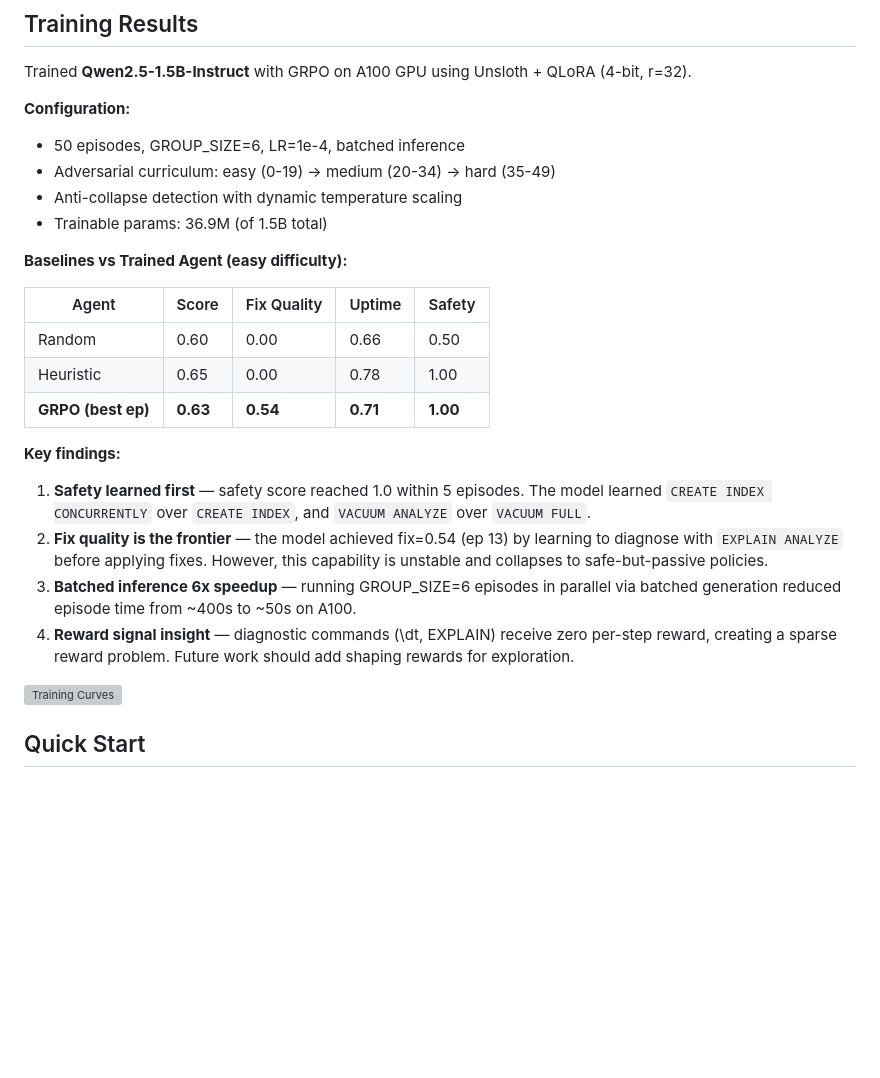
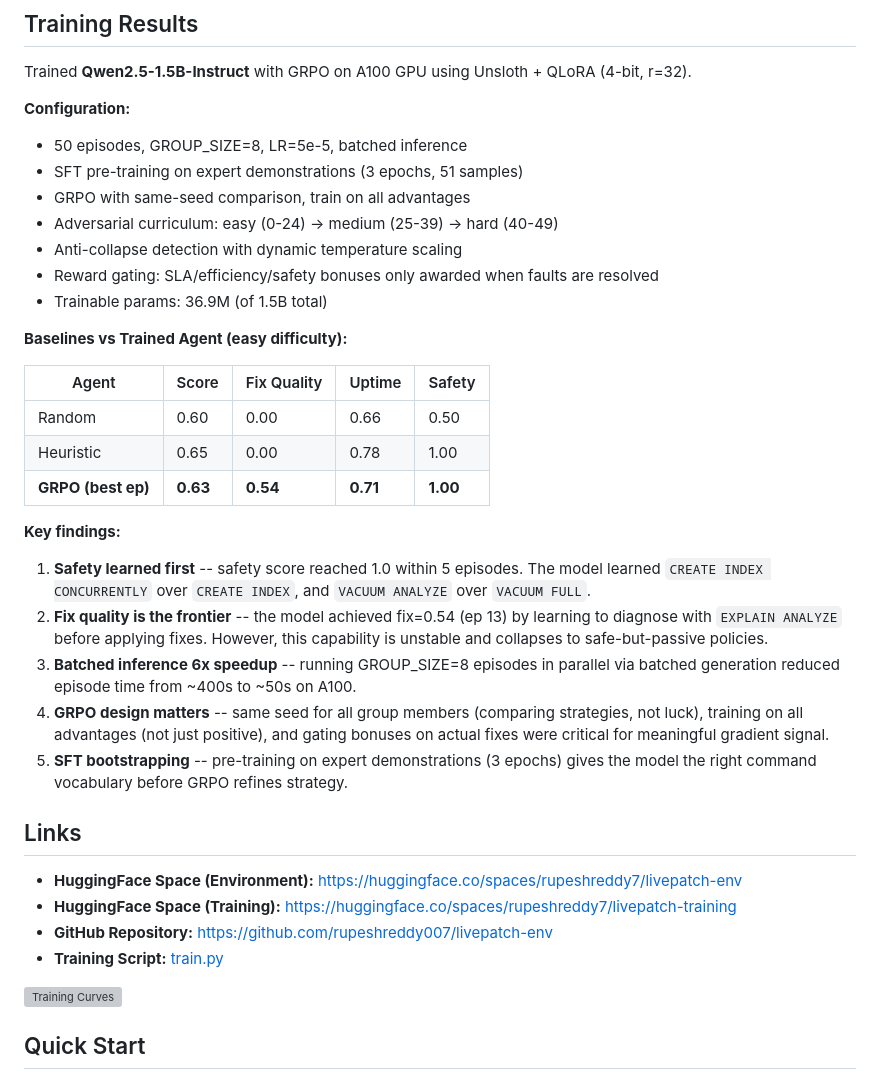
Before and after one commit to rupeshreddy007/livepatch-env, a Markdown page: README.md, the part around the change. GitHub-like rendering; blank space fills up the shorter version; grey boxes are pictures that could not be loaded.

Commit message:
Update README with links, latest training config

```diff
--- a/README.md
+++ b/README.md
@@ -98,9 +98,12 @@ Episodes are graded on 4 axes (weighted sum = final score):
 Trained **Qwen2.5-1.5B-Instruct** with GRPO on A100 GPU using Unsloth + QLoRA (4-bit, r=32).
 
 **Configuration:**
-- 50 episodes, GROUP_SIZE=6, LR=1e-4, batched inference
-- Adversarial curriculum: easy (0-19) → medium (20-34) → hard (35-49)
+- 50 episodes, GROUP_SIZE=8, LR=5e-5, batched inference
+- SFT pre-training on expert demonstrations (3 epochs, 51 samples)
+- GRPO with same-seed comparison, train on all advantages
+- Adversarial curriculum: easy (0-24) -> medium (25-39) -> hard (40-49)
 - Anti-collapse detection with dynamic temperature scaling
+- Reward gating: SLA/efficiency/safety bonuses only awarded when faults are resolved
 - Trainable params: 36.9M (of 1.5B total)
 
 **Baselines vs Trained Agent (easy difficulty):**
@@ -112,10 +115,18 @@ Trained **Qwen2.5-1.5B-Instruct** with GRPO on A100 GPU using Unsloth + QLoRA (4
 | **GRPO (best ep)** | **0.63** | **0.54** | **0.71** | **1.00** |
 
 **Key findings:**
-1. **Safety learned first** — safety score reached 1.0 within 5 episodes. The model learned `CREATE INDEX CONCURRENTLY` over `CREATE INDEX`, and `VACUUM ANALYZE` over `VACUUM FULL`.
-2. **Fix quality is the frontier** — the model achieved fix=0.54 (ep 13) by learning to diagnose with `EXPLAIN ANALYZE` before applying fixes. However, this capability is unstable and collapses to safe-but-passive policies.
-3. **Batched inference 6x speedup** — running GROUP_SIZE=6 episodes in parallel via batched generation reduced episode time from ~400s to ~50s on A100.
-4. **Reward signal insight** — diagnostic commands (\\dt, EXPLAIN) receive zero per-step reward, creating a sparse reward problem. Future work should add shaping rewards for exploration.
+1. **Safety learned first** -- safety score reached 1.0 within 5 episodes. The model learned `CREATE INDEX CONCURRENTLY` over `CREATE INDEX`, and `VACUUM ANALYZE` over `VACUUM FULL`.
+2. **Fix quality is the frontier** -- the model achieved fix=0.54 (ep 13) by learning to diagnose with `EXPLAIN ANALYZE` before applying fixes. However, this capability is unstable and collapses to safe-but-passive policies.
+3. **Batched inference 6x speedup** -- running GROUP_SIZE=8 episodes in parallel via batched generation reduced episode time from ~400s to ~50s on A100.
+4. **GRPO design matters** -- same seed for all group members (comparing strategies, not luck), training on all advantages (not just positive), and gating bonuses on actual fixes were critical for meaningful gradient signal.
+5. **SFT bootstrapping** -- pre-training on expert demonstrations (3 epochs) gives the model the right command vocabulary before GRPO refines strategy.
+
+## Links
+
+- **HuggingFace Space (Environment):** [https://huggingface.co/spaces/rupeshreddy7/livepatch-env](https://huggingface.co/spaces/rupeshreddy7/livepatch-env)
+- **HuggingFace Space (Training):** [https://huggingface.co/spaces/rupeshreddy7/livepatch-training](https://huggingface.co/spaces/rupeshreddy7/livepatch-training)
+- **GitHub Repository:** [https://github.com/rupeshreddy007/livepatch-env](https://github.com/rupeshreddy007/livepatch-env)
+- **Training Script:** [train.py](https://huggingface.co/spaces/rupeshreddy7/livepatch-training/blob/main/train.py)
 
 ![Training Curves](training/training_curves.png)
 
```
